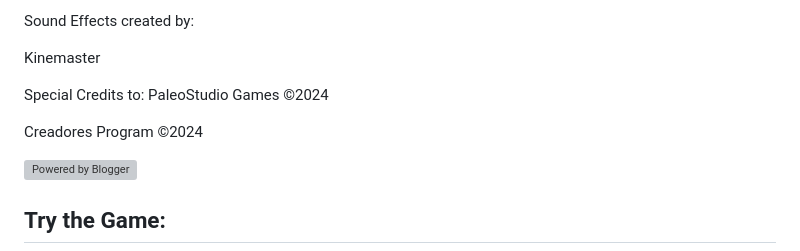
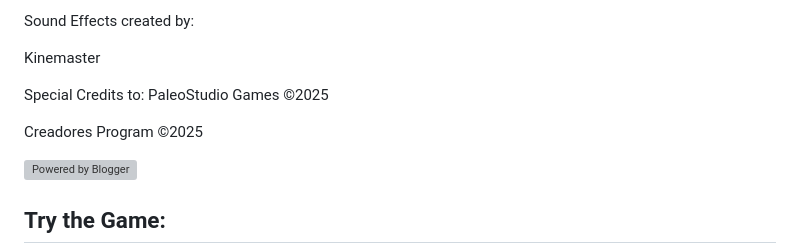
Before and after one commit to Creadores-Program/CreadorCraft-Arcade, a Markdown page: README.md, the part around the change printed below. Drawn GitHub-style; grey boxes are pictures that could not be loaded.

```diff
--- a/README.md
+++ b/README.md
@@ -120,9 +150,9 @@ Sound Effects created by:
 
 Kinemaster
 
-Special Credits to: PaleoStudio Games ©2024
+Special Credits to: PaleoStudio Games ©2025
 
-Creadores Program ©2024
+Creadores Program ©2025
 
 ![Powered by Blogger](https://buttons.blogger.com/bloggerbutton2.gif)
 
```
Also changed, not shown: other parts of README.md (+40 -10 lines).
